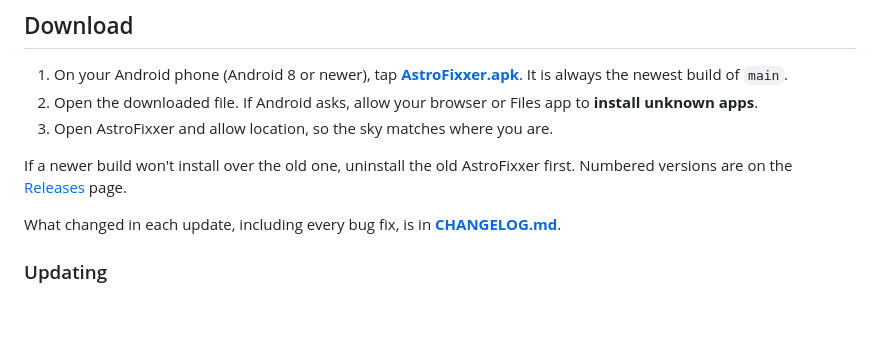
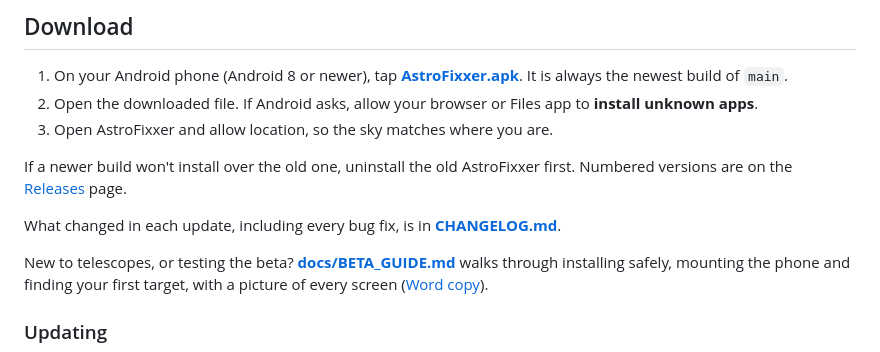
Before and after one commit to Zenithquonta/astrofixxer-android, a Markdown page: README.md, the part around the change. Rendered like a GitHub page; blank space fills up the shorter version.

```diff
--- a/README.md
+++ b/README.md
@@ -33,6 +33,8 @@
 If a newer build won't install over the old one, uninstall the old AstroFixxer first. Numbered versions are on the [Releases](../../releases) page.
 
 What changed in each update, including every bug fix, is in **[CHANGELOG.md](CHANGELOG.md)**.
+
+New to telescopes, or testing the beta? **[docs/BETA_GUIDE.md](docs/BETA_GUIDE.md)** walks through installing safely, mounting the phone and finding your first target, with a picture of every screen ([Word copy](docs/AstroFixxer-Beta-Tester-Guide.docx)).
 
 ### Updating
 
```
Also changed, not shown: CHANGELOG.md (+4 -0 lines), docs/BETA_GUIDE.md (added, +314 -0 lines), docs/HANDOFF.md (+6 -0 lines), docs/art/guide-eyepiece.png (added), docs/art/guide-mounting.png (added), 1 other file.
